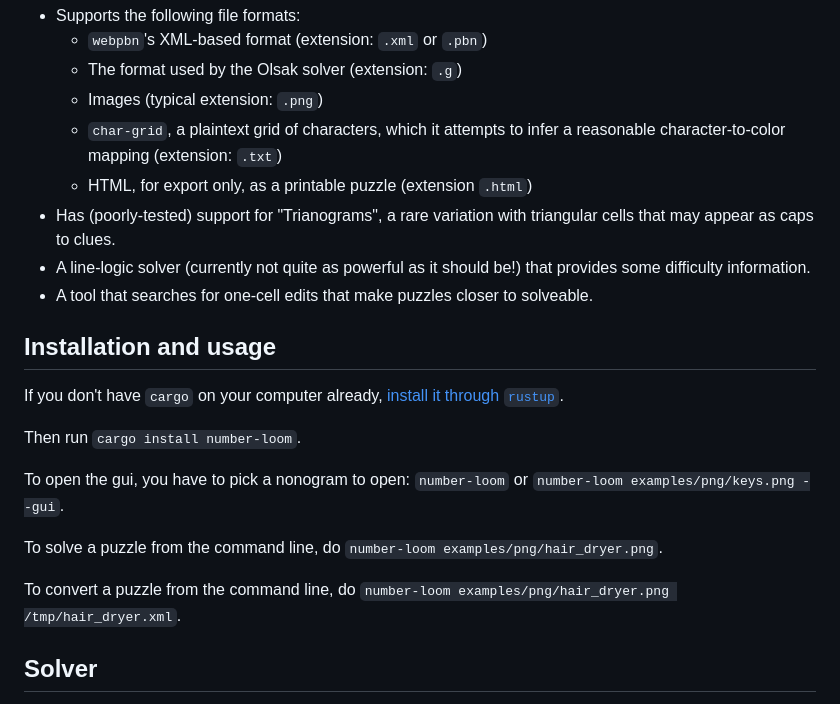
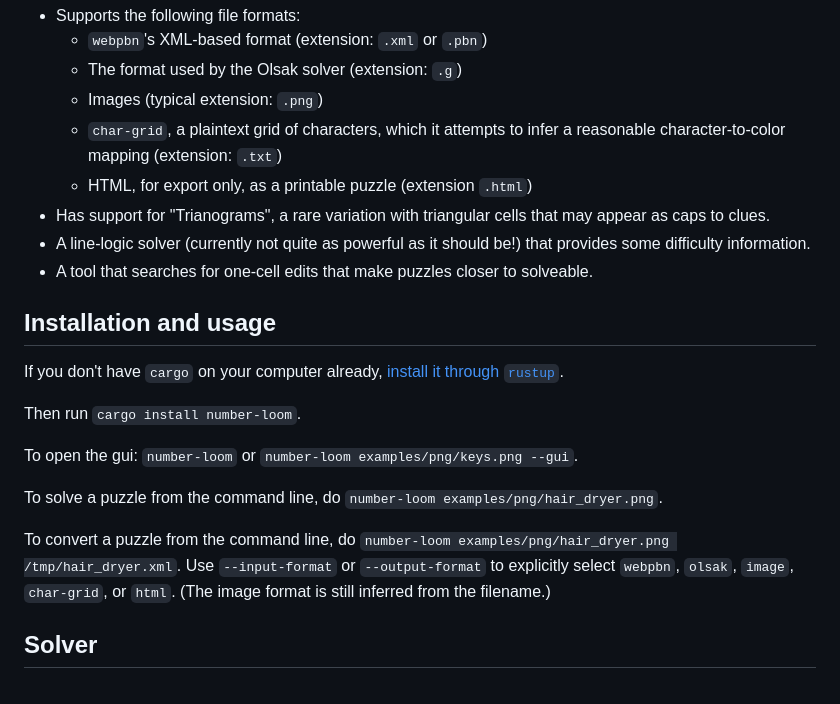
Before and after one commit to paulstansifer/convert-nonogram, a Markdown page: README.md, the part around the change printed below. GitHub-like rendering.

```diff
--- a/README.md
+++ b/README.md
@@ -14,7 +16,7 @@ It's still pretty janky, but it's also the most powerful such tool I know of. In
   * Images (typical extension: `.png`)
   * `char-grid`, a plaintext grid of characters, which it attempts to infer a reasonable character-to-color mapping (extension: `.txt`)
   * HTML, for export only, as a printable puzzle (extension `.html`)
-* Has (poorly-tested) support for "Trianograms", a rare variation with triangular cells that may appear as caps to clues.
+* Has support for "Trianograms", a rare variation with triangular cells that may appear as caps to clues.
 * A line-logic solver (currently not quite as powerful as it should be!) that provides some difficulty information.
 * A tool that searches for one-cell edits that make puzzles closer to solveable.
 
@@ -25,11 +27,11 @@ If you don't have `cargo` on your computer already, [install it through `rustup`
 
 Then run `cargo install number-loom`.
 
-To open the gui, you have to pick a nonogram to open: `number-loom` or `number-loom examples/png/keys.png --gui`.
+To open the gui: `number-loom` or `number-loom examples/png/keys.png --gui`.
 
 To solve a puzzle from the command line, do `number-loom examples/png/hair_dryer.png`.
 
-To convert a puzzle from the command line, do `number-loom examples/png/hair_dryer.png /tmp/hair_dryer.xml`.
+To convert a puzzle from the command line, do `number-loom examples/png/hair_dryer.png /tmp/hair_dryer.xml`.  Use `--input-format` or `--output-format` to explicitly select `webpbn`, `olsak`, `image`, `char-grid`, or `html`. (The image format is still inferred from the filename.)
 
 ## Solver
 
```
Also changed, not shown: other parts of README.md (+7 -3 lines), screenshot.png, 1 other file.
